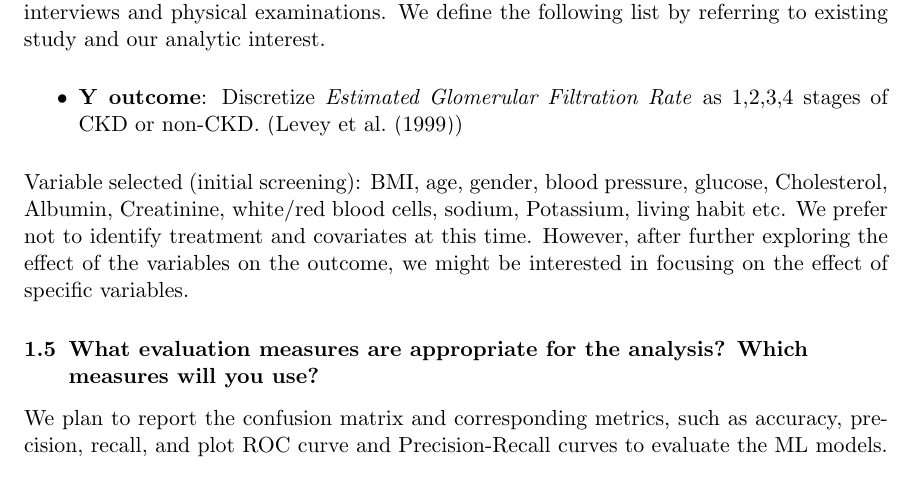
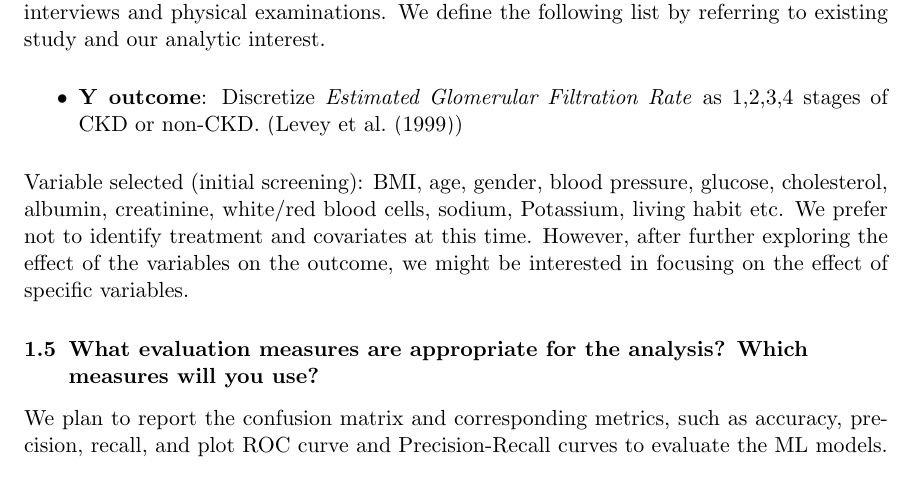
Before and after one commit to akeelahji/Machine-Learning-for-Healthcare, a LaTeX document (project_proposal.tex): part of page 2 of 3, cut so that both start at the same text. Compiled offline with pdfLaTeX.

Commit message:
Add files via upload

```diff
--- a/project_proposal.tex
+++ b/project_proposal.tex
@@ -60,7 +60,7 @@ NHANES provides an ongoing survey and assessment for the health and nutritional
 \item \textbf{Y outcome}: Discretize \textit{Estimated Glomerular Filtration Rate} as 1,2,3,4 stages of CKD or non-CKD. (\cite{Levey})
 \end{itemize}
 Variable selected (initial screening):
-BMI, age, gender, blood pressure, glucose, Cholesterol, Albumin, Creatinine, white/red blood cells, sodium, Potassium, living habit etc.
+BMI, age, gender, blood pressure, glucose, cholesterol, albumin, creatinine, white/red blood cells, sodium, Potassium, living habit etc.
 We prefer not to identify treatment and covariates at this time. However, after further exploring the effect of the variables on the outcome, we might be interested in focusing on the effect of specific variables.
 
 
```
Also changed, not shown: project_proposal.pdf.
